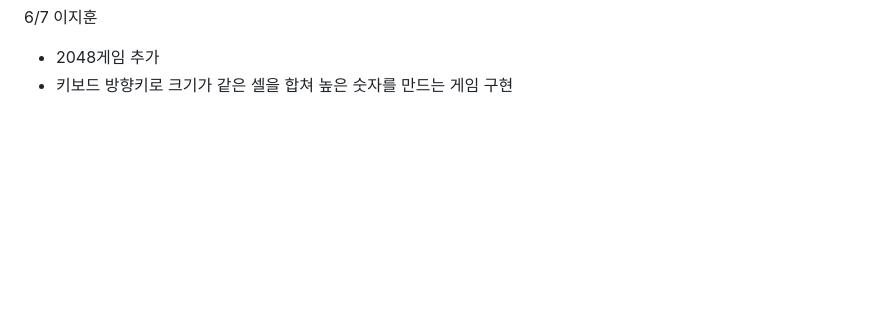
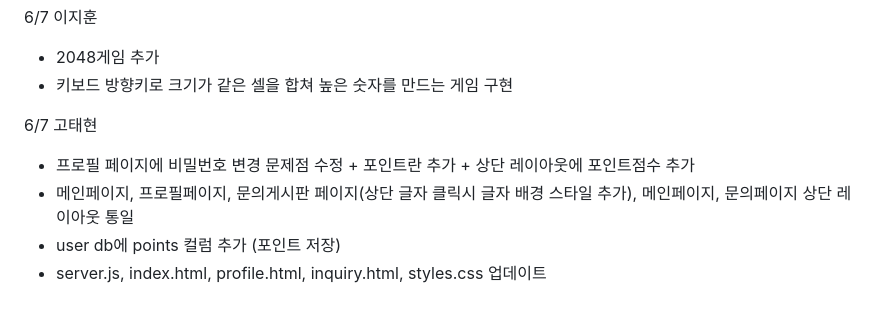
Before and after one commit to hoonZeee/MiniGamz, a Markdown page: readme.md, the part around the change. Drawn GitHub-style; blank space fills up the shorter version.

```diff
--- a/readme.md
+++ b/readme.md
@@ -130,3 +130,9 @@
 6/7 이지훈<br/>
   - 2048게임 추가
   - 키보드 방향키로 크기가 같은 셀을 합쳐 높은 숫자를 만드는 게임 구현
+
+6/7 고태현<br/>
+  - 프로필 페이지에 비밀번호 변경 문제점 수정 + 포인트란 추가 + 상단 레이아웃에 포인트점수 추가
+  - 메인페이지, 프로필페이지, 문의게시판 페이지(상단 글자 클릭시 글자 배경 스타일 추가), 메인페이지, 문의페이지 상단 레이아웃 통일
+  - user db에 points 컬럼 추가 (포인트 저장)
+  - server.js, index.html, profile.html, inquiry.html, styles.css  업데이트
```
